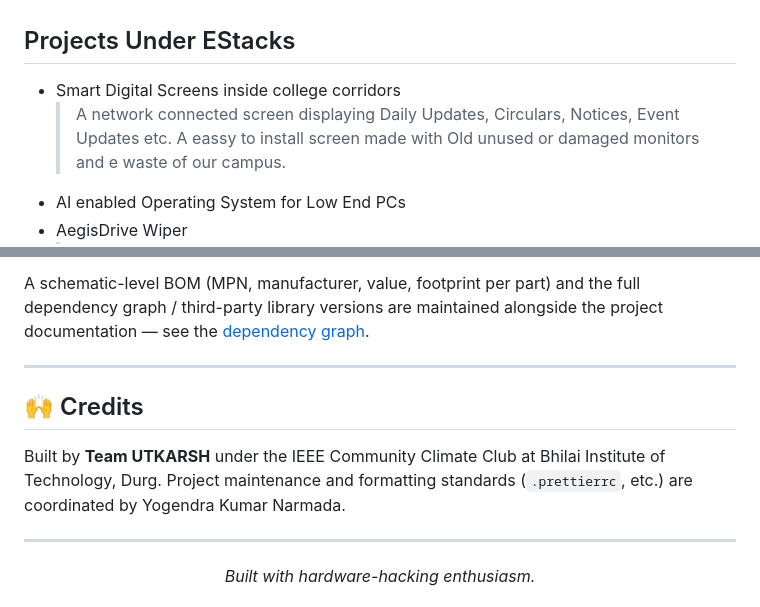
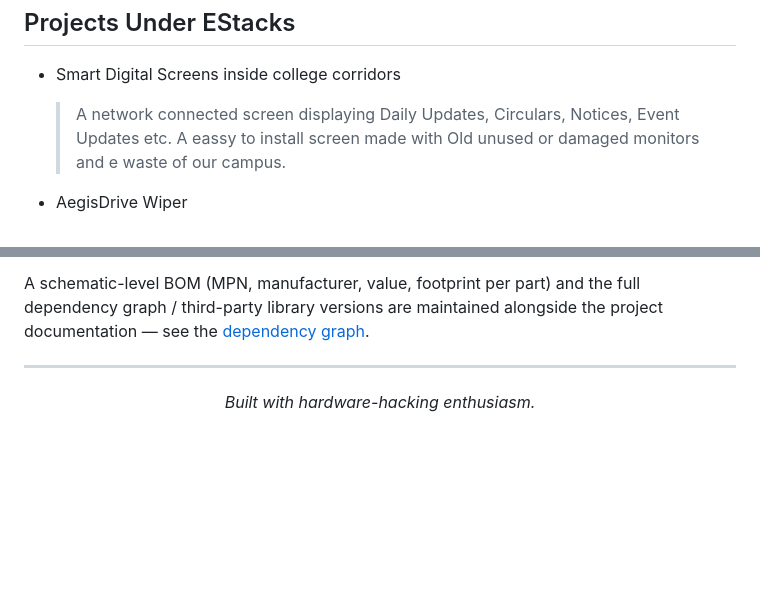
Before and after one commit to lazydeveloper9/E-Stacks_traces, a Markdown page: README.md, 2 parts joined by grey strips. GitHub-like rendering; blank space fills up the shorter version.

Commit message:
Update README to remove credits and modify content
Removed credits section and adjusted project descriptions.

```diff
--- a/README.md
+++ b/README.md
@@ -8,7 +8,7 @@ E-Stacks is a dual-initiative project: a **hardware phase** that repurposes old
 ## Projects Under EStacks
 * Smart Digital Screens inside college corridors
   > A network connected screen displaying Daily Updates, Circulars, Notices, Event Updates etc. A eassy to install screen made with Old unused or damaged monitors and e waste of our campus.
-* AI enabled Operating System for Low End PCs
+
 * AegisDrive Wiper
   > A systems-level data destruction utility that maps a drive, formats it, and streams cryptographic random garbage data over the full storage capacity before a final reformat — ensuring any forceful recovery attempt yields only unusable, uncompressible garbage. Ships as a statically linked Rust binary.
 
@@ -229,11 +229,6 @@ A schematic-level BOM (MPN, manufacturer, value, footprint per part) and the ful
 
 ---
 
-## 🙌 Credits
-
-Built by **Team UTKARSH** under the IEEE Community Climate Club at Bhilai Institute of Technology, Durg. Project maintenance and formatting standards (`.prettierrc`, etc.) are coordinated by Yogendra Kumar Narmada.
-
----
 <div align="center">
   <i>Built with hardware-hacking enthusiasm.</i>
 </div>
```
